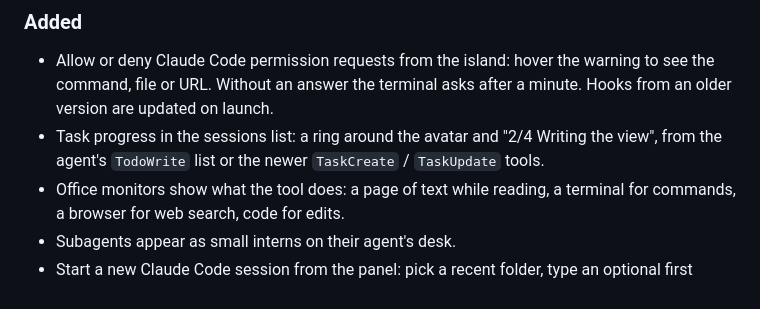
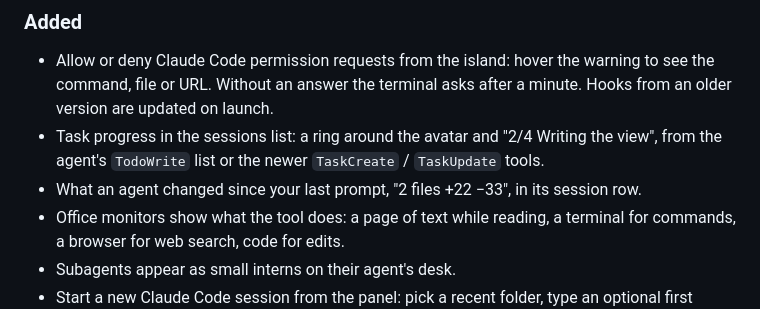
Before and after one commit to asykixd/spectrum, a Markdown page: CHANGELOG.md, the part around the change. Drawn GitHub-style.

```diff
--- a/CHANGELOG.md
+++ b/CHANGELOG.md
@@ -13,6 +13,7 @@ All notable changes to this project are documented here. The format follows
   version are updated on launch.
 - Task progress in the sessions list: a ring around the avatar and "2/4 Writing the view", from
   the agent's `TodoWrite` list or the newer `TaskCreate` / `TaskUpdate` tools.
+- What an agent changed since your last prompt, "2 files +22 −33", in its session row.
 - Office monitors show what the tool does: a page of text while reading, a terminal for
   commands, a browser for web search, code for edits.
 - Subagents appear as small interns on their agent's desk.
```
Also changed, not shown: README.md (+2 -1 lines), ROADMAP.md (+1 -1 lines), docs/screenshots/agents-sessions.png, 6 other files.
